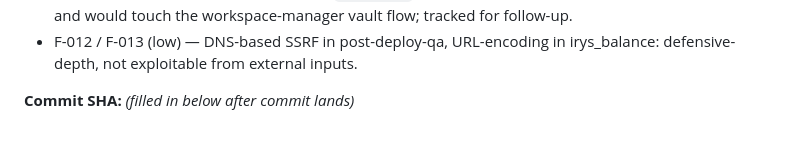
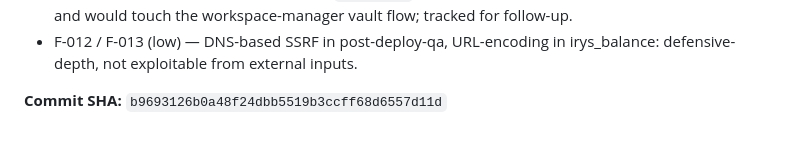
Before and after one commit to mnemonik-dev/coding-fabric, a Markdown page: work/coding-fabric/decisions.md, the part around the change. Rendered like a GitHub page.

Commit message:
docs: record audit-wave security remediation commit SHA
Co-Authored-By: Claude Opus 4.7 (1M context) <noreply@anthropic.com>

```diff
--- a/work/coding-fabric/decisions.md
+++ b/work/coding-fabric/decisions.md
@@ -2023,4 +2023,4 @@ Reliability-engineer lens:
 - F-014 (medium) — bw session token via `--session` argv → env var: orthogonal to this wave's scope and would touch the workspace-manager vault flow; tracked for follow-up.
 - F-012 / F-013 (low) — DNS-based SSRF in post-deploy-qa, URL-encoding in irys_balance: defensive-depth, not exploitable from external inputs.
 
-**Commit SHA:** _(filled in below after commit lands)_
+**Commit SHA:** `b9693126b0a48f24dbb5519b3ccff68d6557d11d`
```
